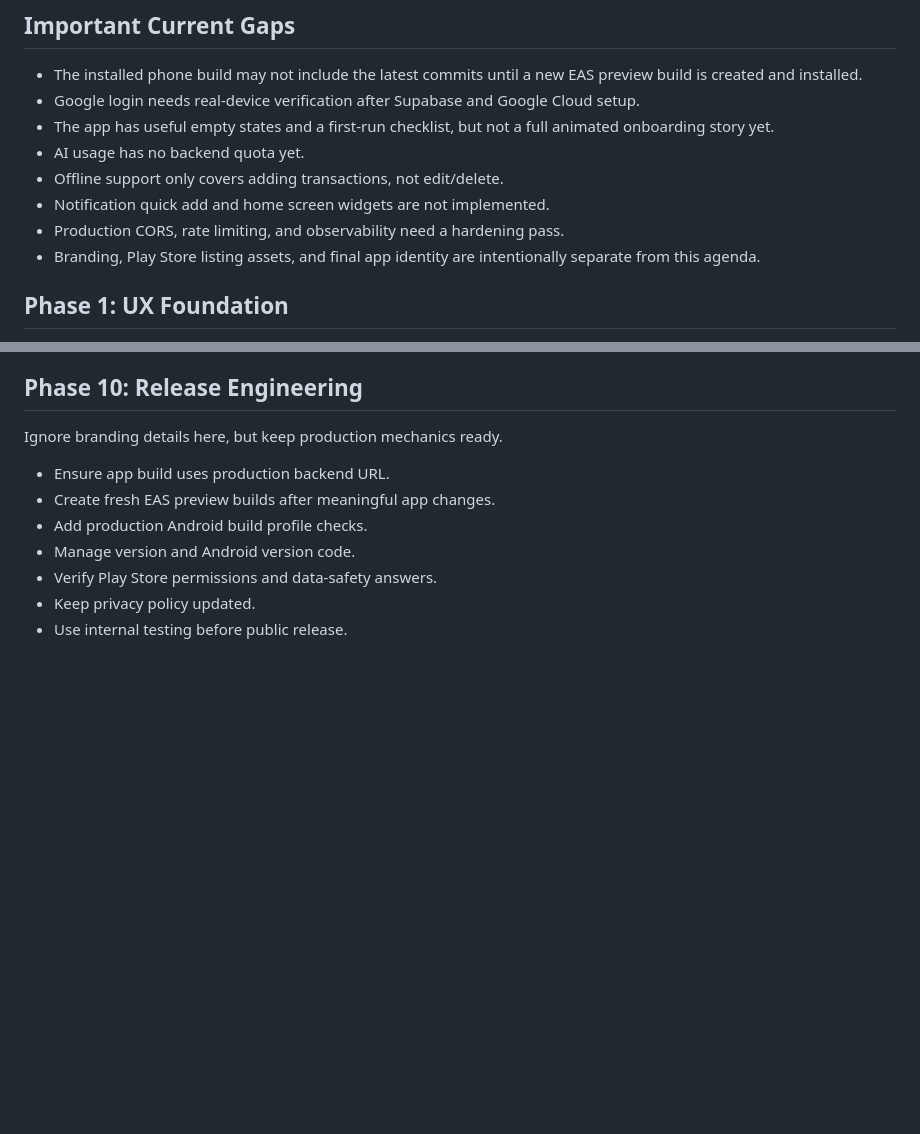
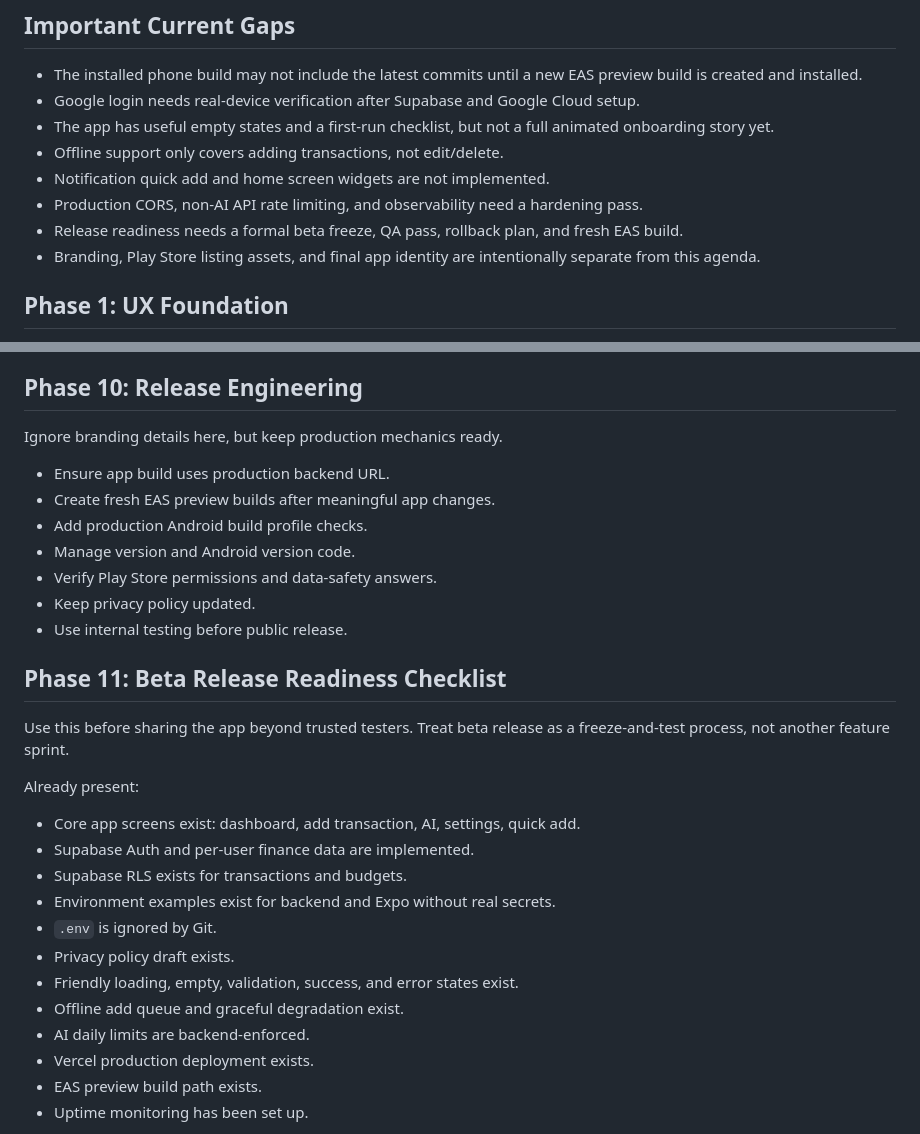
Before and after one commit to shabanakhtar/Finance-Tracker, a Markdown page: docs/product-roadmap.md, 2 parts joined by grey strips. GitHub-like rendering; blank space fills up the shorter version.

Commit message:
Add beta release readiness checklist

```diff
--- a/docs/product-roadmap.md
+++ b/docs/product-roadmap.md
@@ -29,10 +29,10 @@ This roadmap captures the current state, the remaining agenda, and the order of
 - The installed phone build may not include the latest commits until a new EAS preview build is created and installed.
 - Google login needs real-device verification after Supabase and Google Cloud setup.
 - The app has useful empty states and a first-run checklist, but not a full animated onboarding story yet.
-- AI usage has no backend quota yet.
 - Offline support only covers adding transactions, not edit/delete.
 - Notification quick add and home screen widgets are not implemented.
-- Production CORS, rate limiting, and observability need a hardening pass.
+- Production CORS, non-AI API rate limiting, and observability need a hardening pass.
+- Release readiness needs a formal beta freeze, QA pass, rollback plan, and fresh EAS build.
 - Branding, Play Store listing assets, and final app identity are intentionally separate from this agenda.
 
 ## Phase 1: UX Foundation
@@ -379,3 +379,22 @@ Ignore branding details here, but keep production mechanics ready.
 - Keep privacy policy updated.
 - Use internal testing before public release.
 
+## Phase 11: Beta Release Readiness Checklist
+
+Use this before sharing the app beyond trusted testers. Treat beta release as a freeze-and-test process, not another feature sprint.
+
+Already present:
+
+- Core app screens exist: dashboard, add transaction, AI, settings, quick add.
+- Supabase Auth and per-user finance data are implemented.
+- Supabase RLS exists for transactions and budgets.
+- Environment examples exist for backend and Expo without real secrets.
+- `.env` is ignored by Git.
+- Privacy policy draft exists.
+- Friendly loading, empty, validation, success, and error states exist.
+- Offline add queue and graceful degradation exist.
+- AI daily limits are backend-enforced.
+- Vercel production deployment exists.
+- EAS preview build path exists.
+- Uptime monitoring has been set up.
+
```
Also changed, not shown: other parts of docs/product-roadmap.md (+70 -7 lines).
